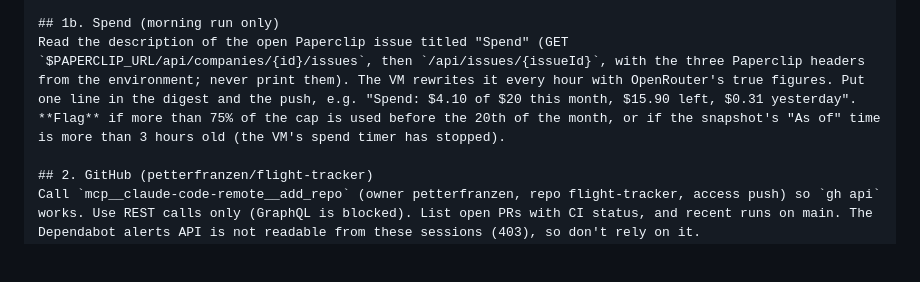
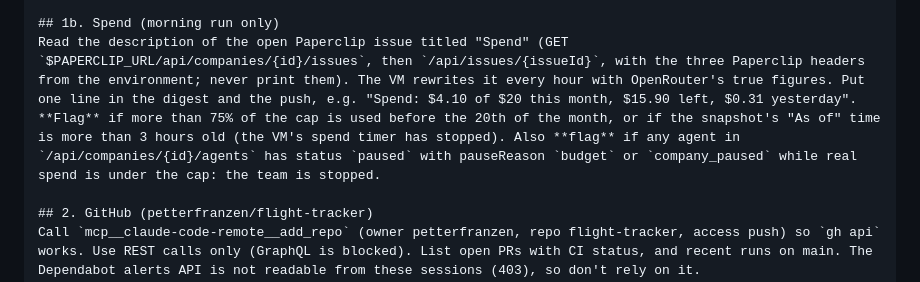
Before and after one commit to petterfranzen/agent-manager, a Markdown page: docs/check-in.md, the part around the change. Rendered like a GitHub page; blank space fills up the shorter version.

Commit message:
Check-in: flag a paused team while spend is under the cap (#38)
Keeps docs/check-in.md in step with the scheduled task.

```diff
--- a/docs/check-in.md
+++ b/docs/check-in.md
@@ -32,7 +32,7 @@ Some tools are deferred. Load the ones you need first with ToolSearch, e.g. `sel
 - Background: the VM is a Hetzner CX23 (2 vCPU, 3.8 GB, 4 GB swap, Ubuntu 26.04). PR #132's 384 MB heap was installed on 26 Oct, so memory.managedMaxBytes should read about 400 MB. If it reads ~805 MB, the old service file is back: flag it. Since 27 Oct the agent stack (Paperclip, Hermes, Postgres, sandbox) also runs on this VM, so less memory is free than before. Flight-tracker should have MemoryLow=1100M once Petter has run the one-line command in his Daybook.
 
 ## 1b. Spend (morning run only)
-Read the description of the open Paperclip issue titled "Spend" (GET `$PAPERCLIP_URL/api/companies/{id}/issues`, then `/api/issues/{issueId}`, with the three Paperclip headers from the environment; never print them). The VM rewrites it every hour with OpenRouter's true figures. Put one line in the digest and the push, e.g. "Spend: $4.10 of $20 this month, $15.90 left, $0.31 yesterday". **Flag** if more than 75% of the cap is used before the 20th of the month, or if the snapshot's "As of" time is more than 3 hours old (the VM's spend timer has stopped).
+Read the description of the open Paperclip issue titled "Spend" (GET `$PAPERCLIP_URL/api/companies/{id}/issues`, then `/api/issues/{issueId}`, with the three Paperclip headers from the environment; never print them). The VM rewrites it every hour with OpenRouter's true figures. Put one line in the digest and the push, e.g. "Spend: $4.10 of $20 this month, $15.90 left, $0.31 yesterday". **Flag** if more than 75% of the cap is used before the 20th of the month, or if the snapshot's "As of" time is more than 3 hours old (the VM's spend timer has stopped). Also **flag** if any agent in `/api/companies/{id}/agents` has status `paused` with pauseReason `budget` or `company_paused` while real spend is under the cap: the team is stopped.
 
 ## 2. GitHub (petterfranzen/flight-tracker)
 Call `mcp__claude-code-remote__add_repo` (owner petterfranzen, repo flight-tracker, access push) so `gh api` works. Use REST calls only (GraphQL is blocked). List open PRs with CI status, and recent runs on main. The Dependabot alerts API is not readable from these sessions (403), so don't rely on it.
```
